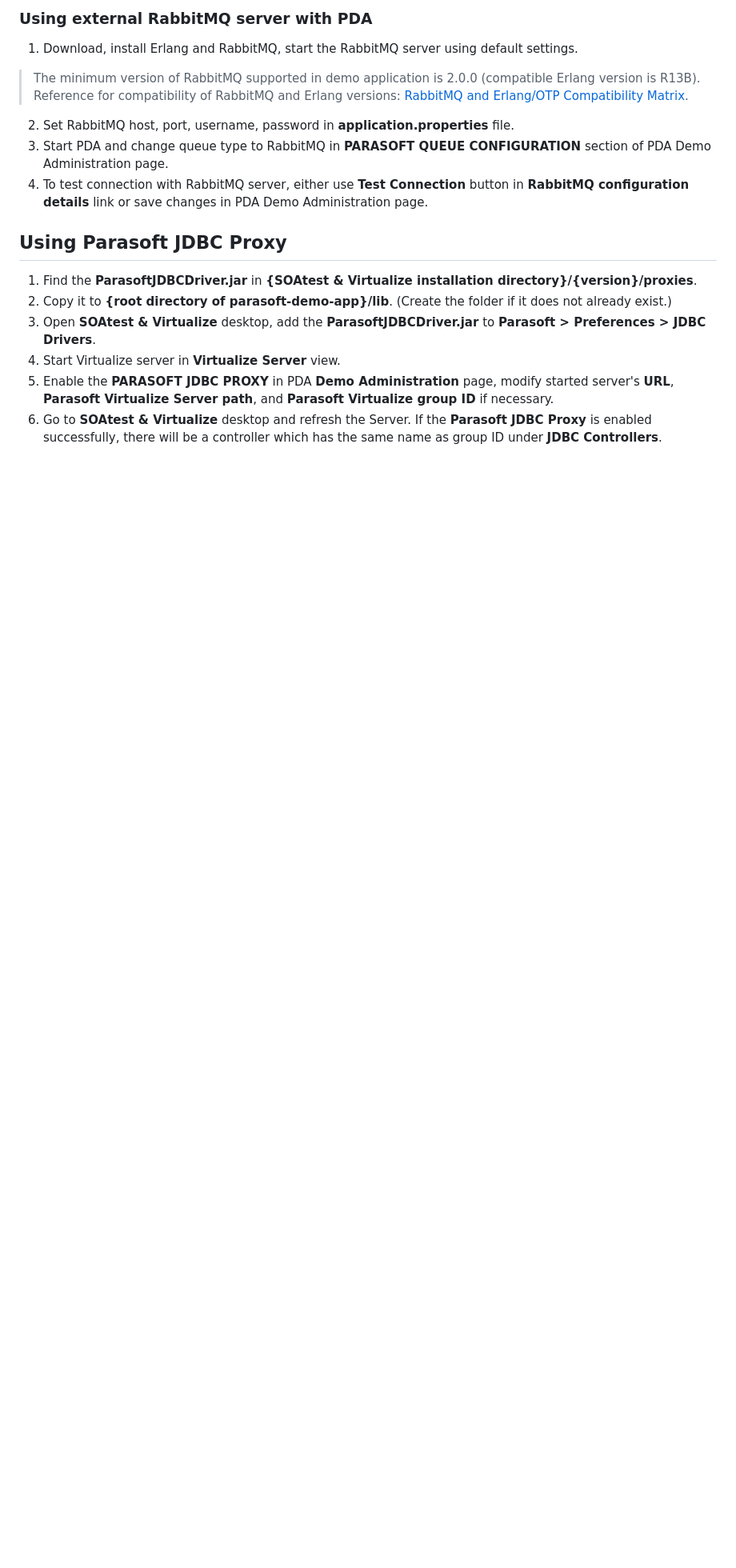
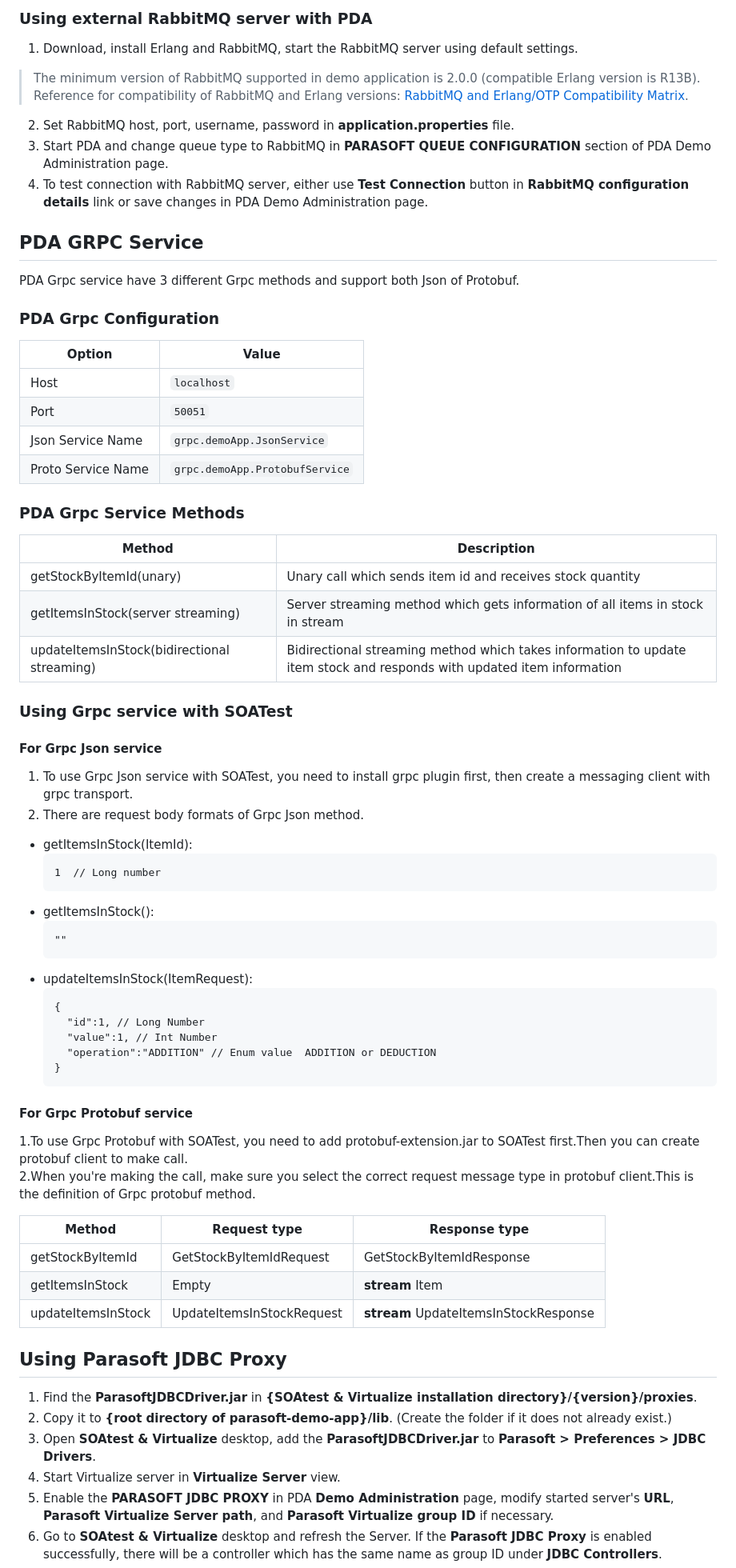
Before and after one commit to parasoft/parasoft-demo-app, a Markdown page: README.md, the part around the change. Shown at 80% size. Rendered like a GitHub page; blank space fills up the shorter version.

Commit message:
@task PDA-1412 Update readme in GitHub to include configuration and description for method.

`````diff
--- a/README.md
+++ b/README.md
@@ -157,6 +157,58 @@ to a customized request topic name. The virtual asset deployment should be confi
 2. Set RabbitMQ host, port, username, password in **application.properties** file.
 3. Start PDA and change queue type to RabbitMQ in **PARASOFT QUEUE CONFIGURATION** section of PDA Demo Administration page.
 4. To test connection with RabbitMQ server, either use **Test Connection** button in **RabbitMQ configuration details** link or save changes in PDA Demo Administration page.
+
+## PDA GRPC Service
+PDA Grpc service have 3 different Grpc methods and support both Json of Protobuf.
+
+### PDA Grpc Configuration
+
+| Option                     | Value                          |
+|----------------------------|--------------------------------|
+| Host                       | `localhost`                    |
+| Port                       | `50051`                        |
+| Json  Service Name         | `grpc.demoApp.JsonService`     |
+| Proto Service Name         | `grpc.demoApp.ProtobufService` |
+
+### PDA Grpc Service Methods
+
+| Method                                        | Description                                                                                                            |
+|-----------------------------------------------|------------------------------------------------------------------------------------------------------------------------|
+| getStockByItemId(unary)                       | Unary call which sends item id and receives stock quantity                                                             |
+| getItemsInStock(server streaming)             | Server streaming method which gets information of all items in stock in stream                                         |
+| updateItemsInStock(bidirectional streaming)   | Bidirectional streaming method which takes information to update item stock and responds with updated item information |
+
+### Using Grpc service with SOATest
+
+#### For Grpc Json service
+1. To use Grpc Json service with SOATest, you need to install grpc plugin first, then create a messaging client with grpc transport.
+2. There are request body formats of Grpc Json method.
+- getItemsInStock(ItemId):
+    ````
+    1  // Long number
+    ````
+- getItemsInStock():
+    ````
+    ""
+    ````
+- updateItemsInStock(ItemRequest):
+    ````
+    {
+      "id":1, // Long Number
+      "value":1, // Int Number
+      "operation":"ADDITION" // Enum value  ADDITION or DEDUCTION
+    }
+    ````
+#### For Grpc Protobuf service
+1.To use Grpc Protobuf with SOATest, you need to add protobuf-extension.jar to SOATest first.Then you can create protobuf client to make call.\
+2.When you're making the call, make sure you select the correct request message type in protobuf client.This is the definition of Grpc protobuf method.
+
+  | Method              | Request type               |   Response type                        |
+  |---------------------|----------------------------|----------------------------------------|
+  | getStockByItemId    | GetStockByItemIdRequest    | GetStockByItemIdResponse               |
+  | getItemsInStock     | Empty                      | **stream** Item                        |
+  | updateItemsInStock  | UpdateItemsInStockRequest  | **stream** UpdateItemsInStockResponse  |
+
 ## Using Parasoft JDBC Proxy
 1. Find the **ParasoftJDBCDriver.jar** in **{SOAtest & Virtualize installation directory}/{version}/proxies**.
 2. Copy it to **{root directory of parasoft-demo-app}/lib**. (Create the folder if it does not already exist.)
`````
